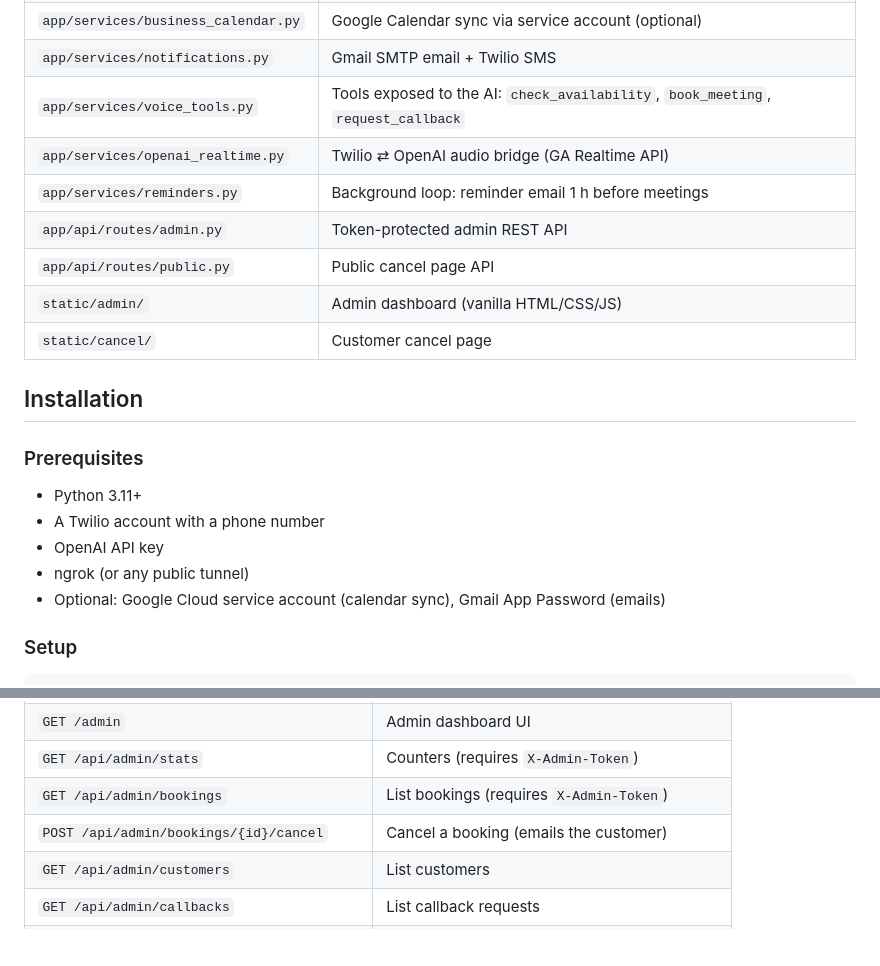
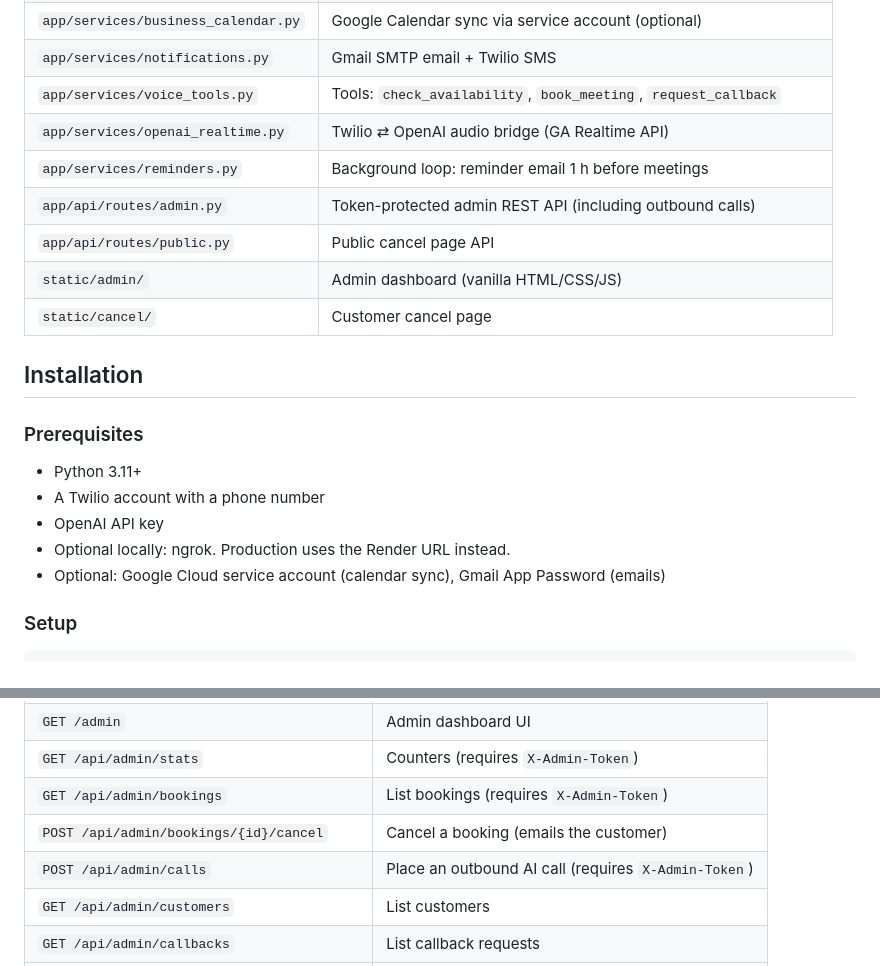
Before and after one commit to mehedihasanmir/realtime-ivr-orchestrator, a Markdown page: README.md, 2 parts joined by grey strips. Drawn GitHub-style; blank space fills up the shorter version.

```diff
--- a/README.md
+++ b/README.md
@@ -64,10 +81,10 @@ Key modules:
 | `app/services/booking.py` | Availability, booking, cancellation, reminders (business-hours aware) |
 | `app/services/business_calendar.py` | Google Calendar sync via service account (optional) |
 | `app/services/notifications.py` | Gmail SMTP email + Twilio SMS |
-| `app/services/voice_tools.py` | Tools exposed to the AI: `check_availability`, `book_meeting`, `request_callback` |
+| `app/services/voice_tools.py` | Tools: `check_availability`, `book_meeting`, `request_callback` |
 | `app/services/openai_realtime.py` | Twilio ⇄ OpenAI audio bridge (GA Realtime API) |
 | `app/services/reminders.py` | Background loop: reminder email 1 h before meetings |
-| `app/api/routes/admin.py` | Token-protected admin REST API |
+| `app/api/routes/admin.py` | Token-protected admin REST API (including outbound calls) |
 | `app/api/routes/public.py` | Public cancel page API |
 | `static/admin/` | Admin dashboard (vanilla HTML/CSS/JS) |
 | `static/cancel/` | Customer cancel page |
@@ -79,7 +96,7 @@ Key modules:
 - Python 3.11+
 - A Twilio account with a phone number
 - OpenAI API key
-- ngrok (or any public tunnel)
+- Optional locally: ngrok. Production uses the Render URL instead.
 - Optional: Google Cloud service account (calendar sync), Gmail App Password (emails)
 
 ### Setup
@@ -183,6 +207,7 @@ database only.
 | `GET /api/admin/stats` | Counters (requires `X-Admin-Token`) |
 | `GET /api/admin/bookings` | List bookings (requires `X-Admin-Token`) |
 | `POST /api/admin/bookings/{id}/cancel` | Cancel a booking (emails the customer) |
+| `POST /api/admin/calls` | Place an outbound AI call (requires `X-Admin-Token`) |
 | `GET /api/admin/customers` | List customers |
 | `GET /api/admin/callbacks` | List callback requests |
 | `POST /api/admin/callbacks/{id}/complete` | Mark a callback handled |
```
Also changed, not shown: other parts of README.md (+53 -31 lines).
